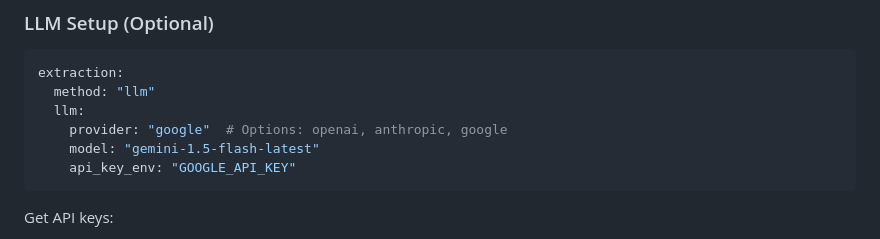
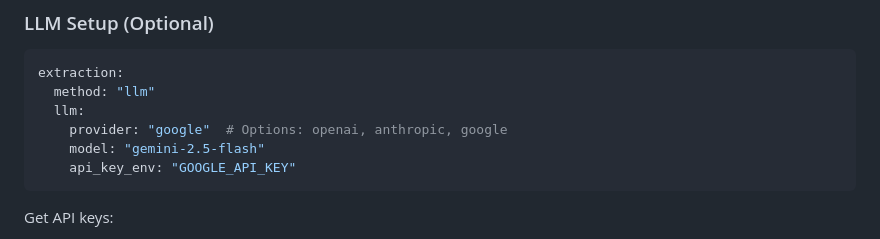
Before and after one commit to Shrutam17/bank-statement-processor, a Markdown page: README.md, the part around the change. Drawn GitHub-style.

````diff
--- a/README.md
+++ b/README.md
@@ -75,7 +75,7 @@ extraction:
   method: "llm"
   llm:
     provider: "google"  # Options: openai, anthropic, google
-    model: "gemini-1.5-flash-latest"
+    model: "gemini-2.5-flash"
     api_key_env: "GOOGLE_API_KEY"
 ```
 
````
